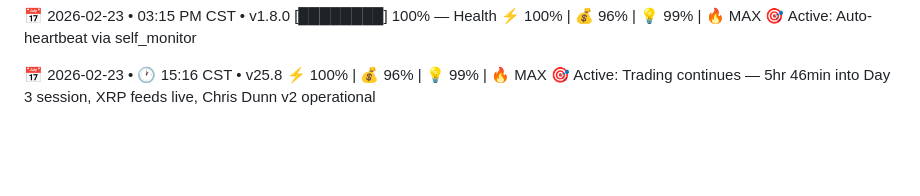
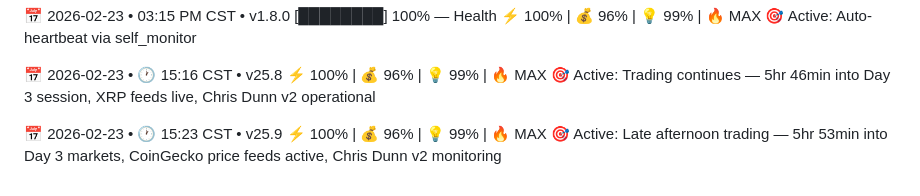
Before and after one commit to Diesel-Goose/Diesel-Goose, a Markdown page: HEARTBEAT.md, the part around the change. Rendered like a GitHub page; blank space fills up the shorter version.

Commit message:
Heartbeat 20260223_1523 | Late afternoon trading - 5hr53min v25.9

```diff
--- a/HEARTBEAT.md
+++ b/HEARTBEAT.md
@@ -1643,3 +1643,7 @@ Quack protocol: Active. 🦆⚡️
 📅 2026-02-23 • 🕐 15:16 CST • v25.8
 ⚡️ 100% | 💰 96% | 💡 99% | 🔥 MAX
 🎯 Active: Trading continues — 5hr 46min into Day 3 session, XRP feeds live, Chris Dunn v2 operational
+
+📅 2026-02-23 • 🕐 15:23 CST • v25.9
+⚡️ 100% | 💰 96% | 💡 99% | 🔥 MAX
+🎯 Active: Late afternoon trading — 5hr 53min into Day 3 markets, CoinGecko price feeds active, Chris Dunn v2 monitoring
```
